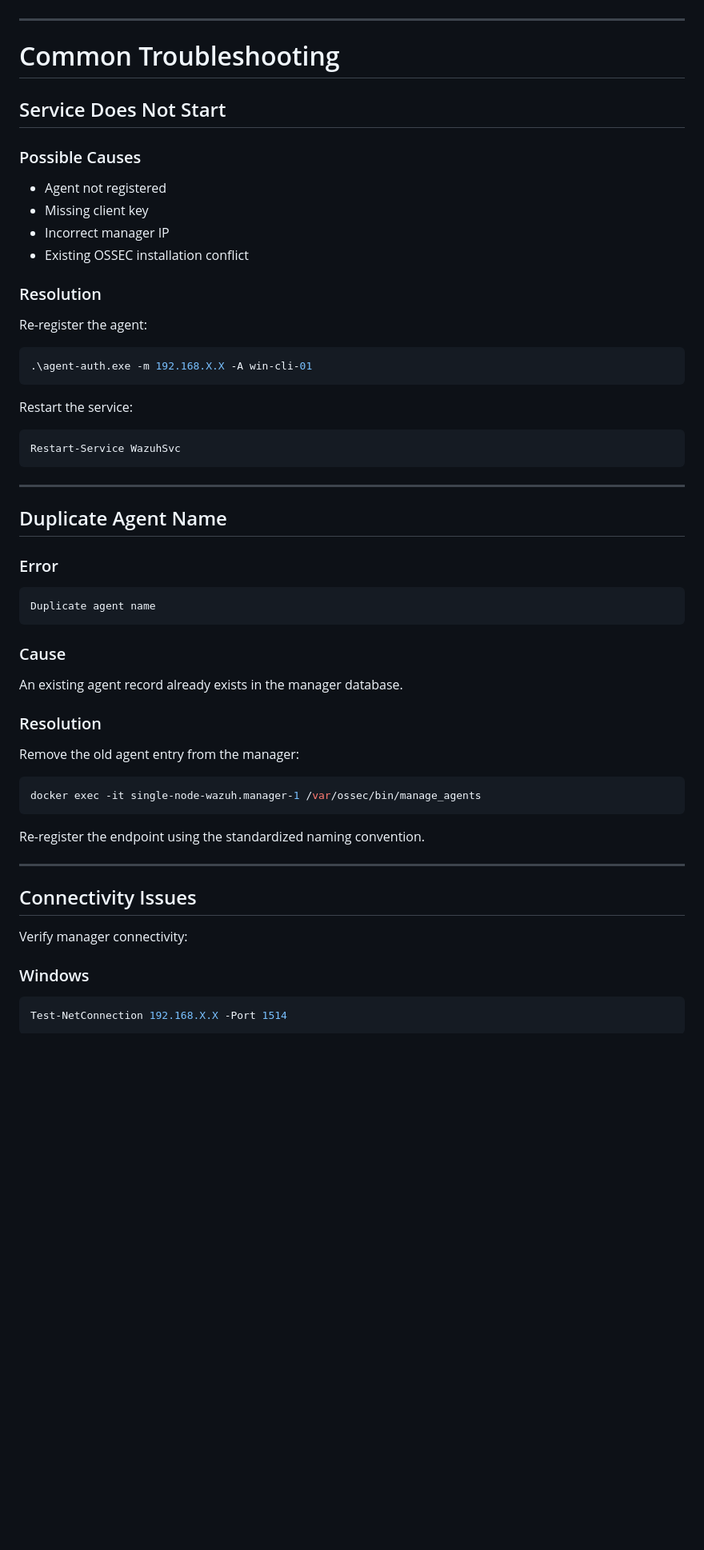
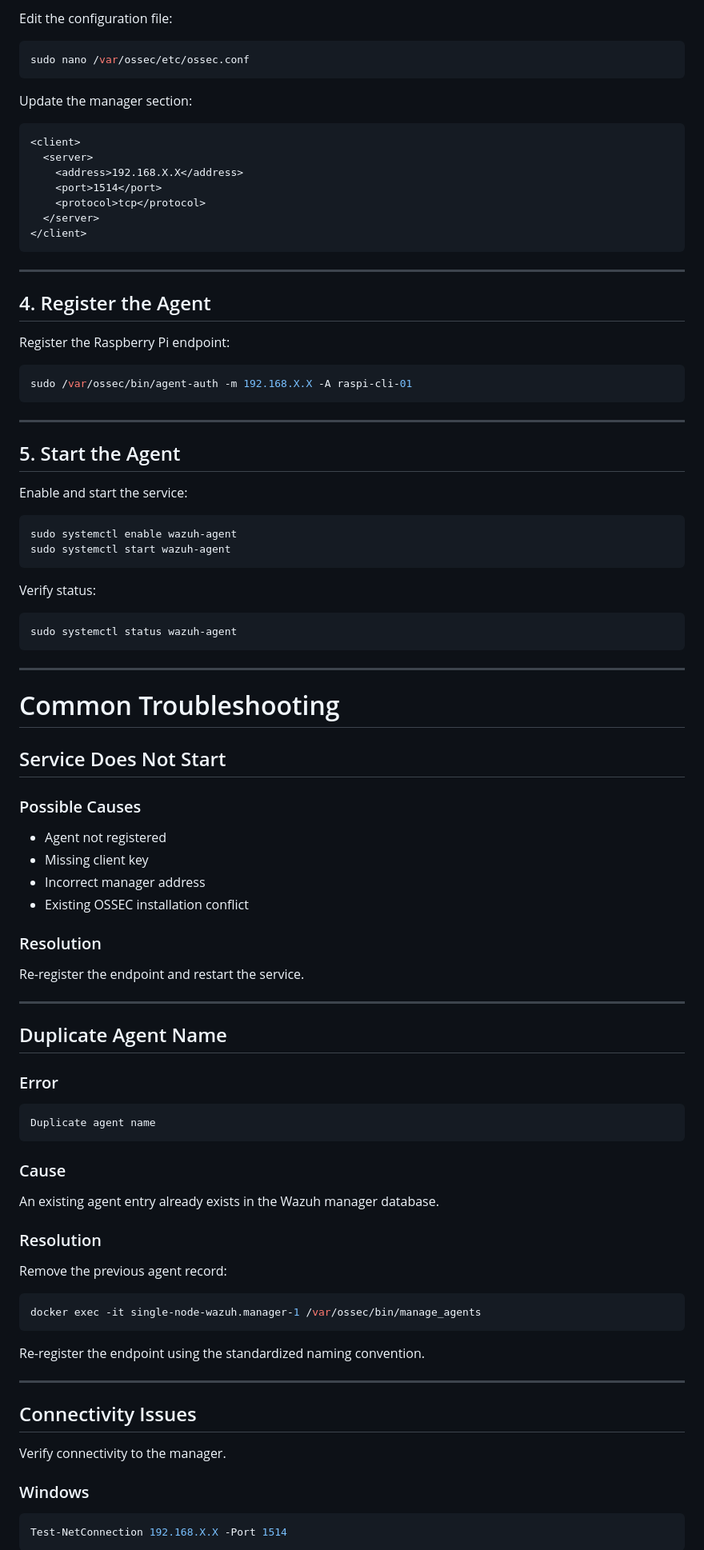
Before and after one commit to licetrosales/cybersecurity-lab, a Markdown page: wazuh-home-soc/wazuh-agent-installation.md, the part around one of its changes. Shown at 80% size. Drawn GitHub-style; blank space fills up the shorter version.

````diff
--- a/wazuh-home-soc/wazuh-agent-installation.md
+++ b/wazuh-home-soc/wazuh-agent-installation.md
@@ -282,3 +421,47 @@ After successful enrollment:
+Edit the configuration file:
+
+```bash
+sudo nano /var/ossec/etc/ossec.conf
+```
+
+Update the manager section:
+
+```xml
+<client>
+  <server>
+    <address>192.168.X.X</address>
+    <port>1514</port>
+    <protocol>tcp</protocol>
+  </server>
+</client>
+```
+
+---
+
+## 4. Register the Agent
+
+Register the Raspberry Pi endpoint:
+
+```bash
+sudo /var/ossec/bin/agent-auth -m 192.168.X.X -A raspi-cli-01
+```
+
+---
+
+## 5. Start the Agent
+
+Enable and start the service:
+
+```bash
+sudo systemctl enable wazuh-agent
+sudo systemctl start wazuh-agent
+```
+
+Verify status:
+
+```bash
+sudo systemctl status wazuh-agent
+```
 
 ---
 
@@ -290,22 +473,12 @@ After successful enrollment:
 
 * Agent not registered
 * Missing client key
-* Incorrect manager IP
+* Incorrect manager address
 * Existing OSSEC installation conflict
 
 ### Resolution
 
-Re-register the agent:
-
-```powershell
-.\agent-auth.exe -m 192.168.X.X -A win-cli-01
-```
-
-Restart the service:
-
-```powershell
-Restart-Service WazuhSvc
-```
+Re-register the endpoint and restart the service.
 
 ---
 
@@ -319,11 +492,11 @@ Duplicate agent name
 
 ### Cause
 
-An existing agent record already exists in the manager database.
+An existing agent entry already exists in the Wazuh manager database.
 
 ### Resolution
 
-Remove the old agent entry from the manager:
+Remove the previous agent record:
 
 ```bash
 docker exec -it single-node-wazuh.manager-1 /var/ossec/bin/manage_agents
@@ -335,7 +508,7 @@ Re-register the endpoint using the standardized naming convention.
 
 ## Connectivity Issues
 
-Verify manager connectivity:
+Verify connectivity to the manager.
 
 ### Windows
 
````
Also changed, not shown: other parts of wazuh-home-soc/wazuh-agent-installation.md (+199 -58 lines).
